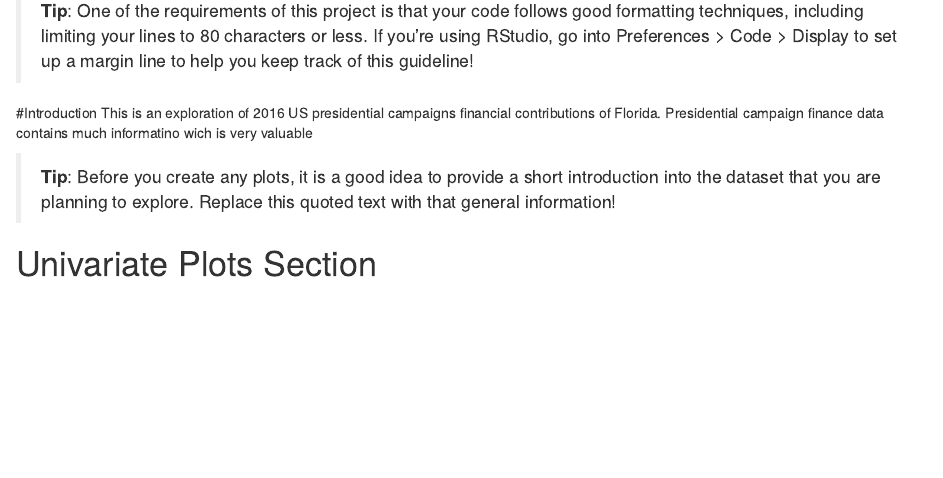
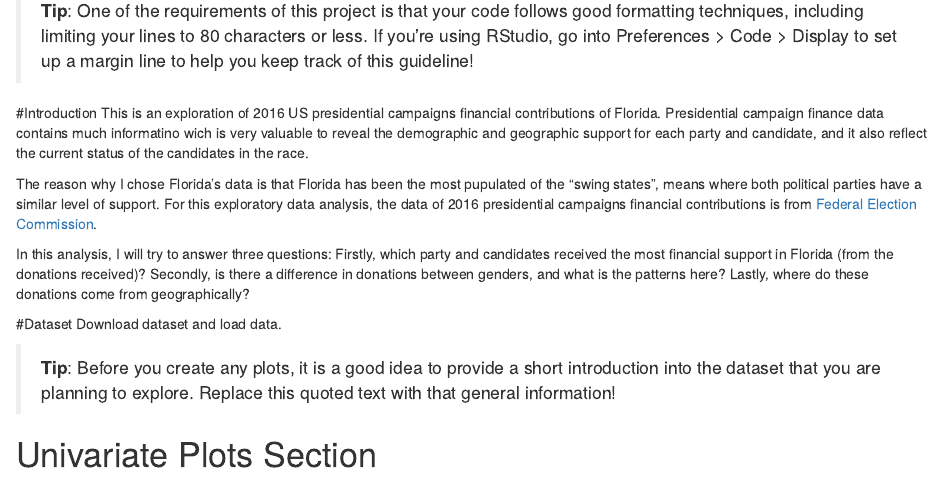
Before and after one commit to lynnxlmiao/Data-Analysis, an R Markdown document (Projects/Florida 2016 US Presidential Campaign Contribution Analysis/projecttemplate.rmd): the page in a window 1100 px wide, from 240 px down. Rendered offline with R 4.5, knitr and Pandoc, with nearby package versions.

Commit message:
project update

````diff
--- a/Projects/Florida 2016 US Presidential Campaign Contribution Analysis/projecttemplate.rmd
+++ b/Projects/Florida 2016 US Presidential Campaign Contribution Analysis/projecttemplate.rmd
@@ -12,8 +12,17 @@ less. If you're using RStudio, go into Preferences \> Code \> Display to set up
 a margin line to help you keep track of this guideline!
 
 #Introduction
-This is an exploration of 2016 US presidential campaigns financial contributions of Florida. Presidential campaign finance data contains much informatino wich is very valuable
+This is an exploration of 2016 US presidential campaigns financial contributions of Florida. Presidential campaign finance data contains much informatino wich is very valuable to reveal the demographic and geographic support for each party and candidate, and it also reflect the current status of the candidates in the race.
 
+The reason why I chose Florida's data is that Florida has been the most pupulated of the "swing states", means where both political parties have a similar level of support. For this exploratory data analysis, the data of 2016 presidential campaigns financial contributions is from [Federal Election Commission](http://classic.fec.gov/disclosurep/pnational.do).
+
+In this analysis, I will try to answer three questions:
+Firstly, which party and candidates received the most financial support in Florida (from the donations received)?
+Secondly, is there a difference in donations between genders, and what is the patterns here?
+Lastly, where do these donations come from geographically?
+
+#Dataset
+Download dataset and load data.
 ```{r echo=FALSE, message=FALSE, warning=FALSE, packages}
 # Load all of the packages that you end up using in your analysis in this code
 # chunk.
````
